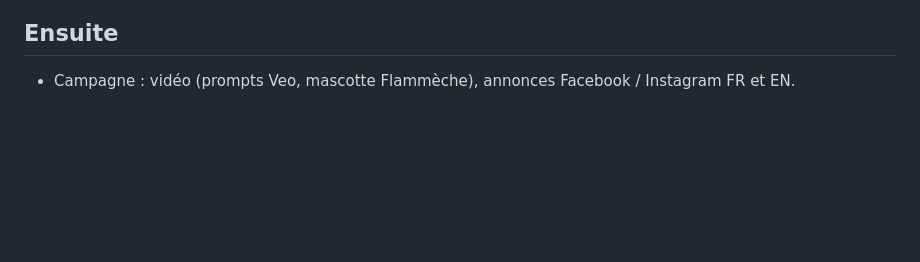
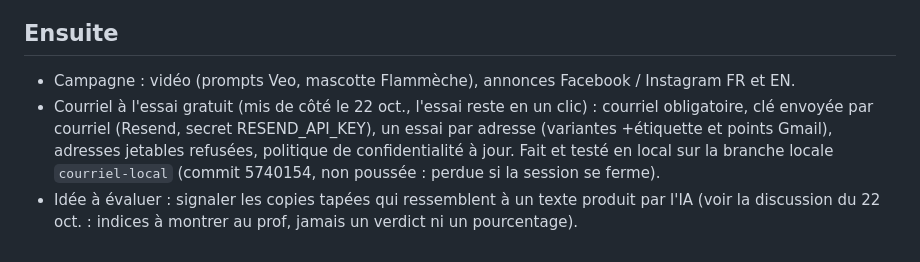
Before and after one commit to colorjazz/bombe, a Markdown page: correcteur/A-FAIRE.md, the part around the change. Drawn GitHub-style; blank space fills up the shorter version.

Commit message:
À faire : courriel à l'essai gratuit (en local) et idée de détection de l'IA
Co-Authored-By: Claude Opus 5.5 <noreply@anthropic.com>
Claude-Session: https://claude.ai/code/session_01QHHh4SHDMpULBjao57srvd

```diff
--- a/correcteur/A-FAIRE.md
+++ b/correcteur/A-FAIRE.md
@@ -64,3 +64,9 @@
 
 ## Ensuite
 - Campagne : vidéo (prompts Veo, mascotte Flammèche), annonces Facebook / Instagram FR et EN.
+- Courriel à l'essai gratuit (mis de côté le 22 oct., l'essai reste en un clic) : courriel obligatoire, clé envoyée
+  par courriel (Resend, secret RESEND_API_KEY), un essai par adresse (variantes +étiquette et points Gmail),
+  adresses jetables refusées, politique de confidentialité à jour. Fait et testé en local sur la branche locale
+  `courriel-local` (commit 5740154, non poussée : perdue si la session se ferme).
+- Idée à évaluer : signaler les copies tapées qui ressemblent à un texte produit par l'IA (voir la discussion du 22 oct. :
+  indices à montrer au prof, jamais un verdict ni un pourcentage).
```
